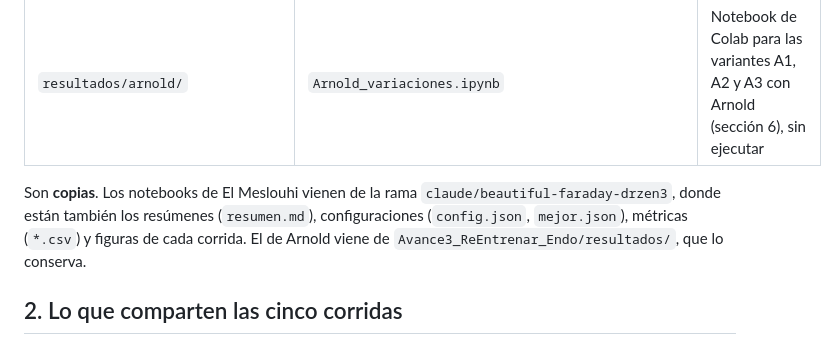
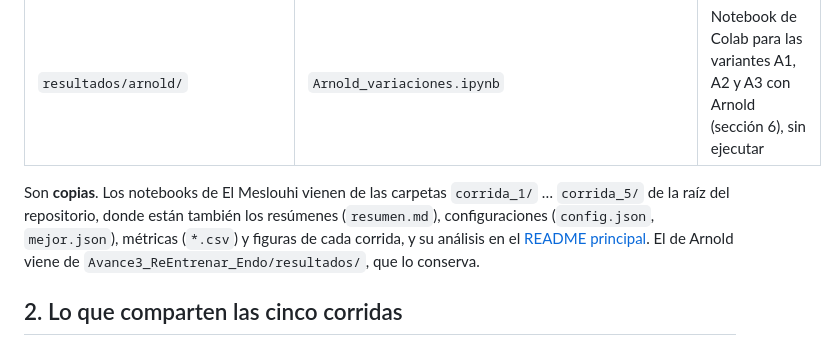
Before and after one commit to Jkalks2025/Eliminaci-n-de-artefactos-en-im-genes-de-endoscop-a, a Markdown page: Avance4_ComparacionMascaras/README.md, the part around the change. Rendered like a GitHub page.

Commit message:
README de Avance 4: los originales de las corridas están en la raíz
Co-Authored-By: Claude Opus 5.5 <noreply@anthropic.com>
Claude-Session: https://claude.ai/code/session_01LCyVUKuD3h8CY9zLCzvjPH

```diff
--- a/Avance4_ComparacionMascaras/README.md
+++ b/Avance4_ComparacionMascaras/README.md
@@ -15,9 +15,10 @@ y **Arnold et al. (2010)** (prueba del Avance 3 y variantes A1 a A3).
 | `resultados/arnold/` | `Prueba_Entrenamiento_con_Arnold_Ejecutado.ipynb` | Prueba de entrenamiento con la máscara de Arnold et al. (2010), con sus salidas |
 | `resultados/arnold/` | `Arnold_variaciones.ipynb` | Notebook de Colab para las variantes A1, A2 y A3 con Arnold (sección 6), sin ejecutar |
 
-Son **copias**. Los notebooks de El Meslouhi vienen de la rama `claude/beautiful-faraday-drzen3`, donde están también
-los resúmenes (`resumen.md`), configuraciones (`config.json`, `mejor.json`), métricas (`*.csv`) y figuras de cada
-corrida. El de Arnold viene de `Avance3_ReEntrenar_Endo/resultados/`, que lo conserva.
+Son **copias**. Los notebooks de El Meslouhi vienen de las carpetas `corrida_1/` … `corrida_5/` de la raíz del
+repositorio, donde están también los resúmenes (`resumen.md`), configuraciones (`config.json`, `mejor.json`),
+métricas (`*.csv`) y figuras de cada corrida, y su análisis en el [README principal](../README.md). El de Arnold viene
+de `Avance3_ReEntrenar_Endo/resultados/`, que lo conserva.
 
 ## 2. Lo que comparten las cinco corridas
 
```
